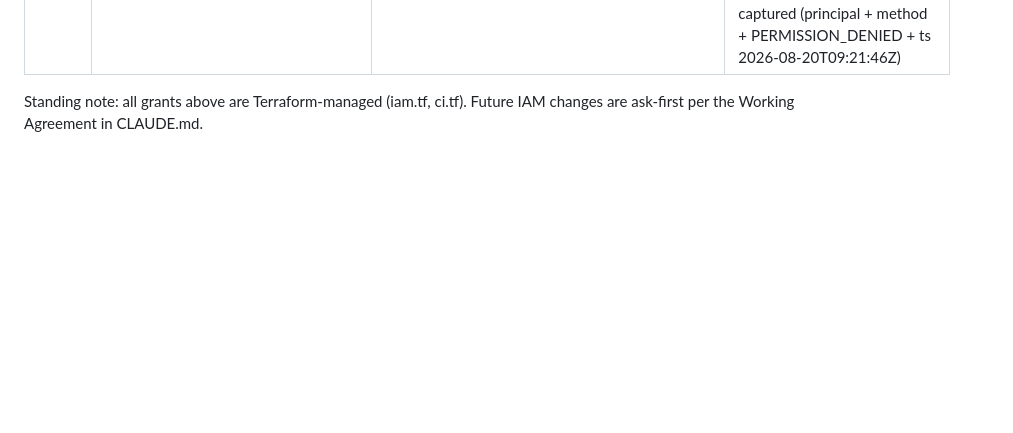
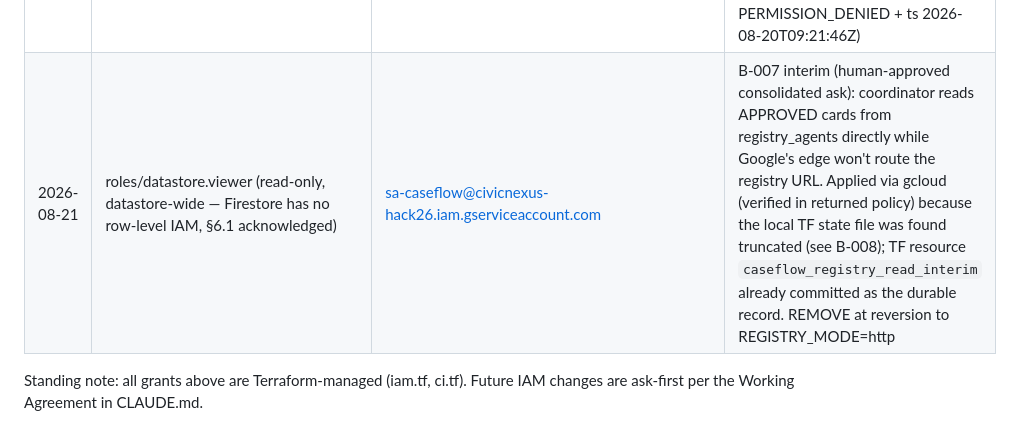
Before and after one commit to Danishlynx/CivicNexus, a Markdown page: PROGRESS.md, the part around the change. GitHub-like rendering; blank space fills up the shorter version.

```diff
--- a/PROGRESS.md
+++ b/PROGRESS.md
@@ -30,6 +30,7 @@ Last updated: 2026-08-18. Companion files: [BLOCKERS.md](BLOCKERS.md), [ASSUMPTI
 | 2026-08-20 | **REVOKED** roles/aiplatform.user from all 4 agent SAs; granted custom role civicnexusAgentBase (endpoints.predict + ragCorpora get/query + ragEngineConfigs.get + own-session ops) | sa-caseflow@, sa-safety@, sa-letters@, sa-treepres@ | approved least-privilege redesign: broad role contained reasoningEngines query/create/update/DELETE project-wide, breaking deny-by-default. Session perms added after a verified sessions.create denial (staged rollout: safety converted + smoke-passed first, then all) |
 | 2026-08-20 | custom role civicnexusEngineCaller (reasoningEngines get+query) bound PER-RESOURCE | sa-caseflow@ → safety engine; sa-caseflow@ → letters engine (via scripts/engine_iam.py; no TF resource exists — recorded per directive 6) | the §6.1 agent-to-agent matrix itself; approved (deny-matrix ask) |
 | 2026-08-20 | roles/iam.serviceAccountTokenCreator (scoped to sa-caseflow + sa-safety only) | user:danishlynx@gmail.com | deny-test harness impersonation to prove the matrix both ways; approved (deny-matrix ask). **deny_test: PASS** — positive 200, negative 403, audit entry captured (principal + method + PERMISSION_DENIED + ts 2026-08-20T09:21:46Z) |
+| 2026-08-21 | roles/datastore.viewer (read-only, datastore-wide — Firestore has no row-level IAM, §6.1 acknowledged) | sa-caseflow@civicnexus-hack26.iam.gserviceaccount.com | B-007 interim (human-approved consolidated ask): coordinator reads APPROVED cards from registry_agents directly while Google's edge won't route the registry URL. Applied via gcloud (verified in returned policy) because the local TF state file was found truncated (see B-008); TF resource `caseflow_registry_read_interim` already committed as the durable record. REMOVE at reversion to REGISTRY_MODE=http |
 
 Standing note: all grants above are Terraform-managed (iam.tf, ci.tf). Future
 IAM changes are ask-first per the Working Agreement in CLAUDE.md.
```
Also changed, not shown: BLOCKERS.md (+34 -0 lines).
